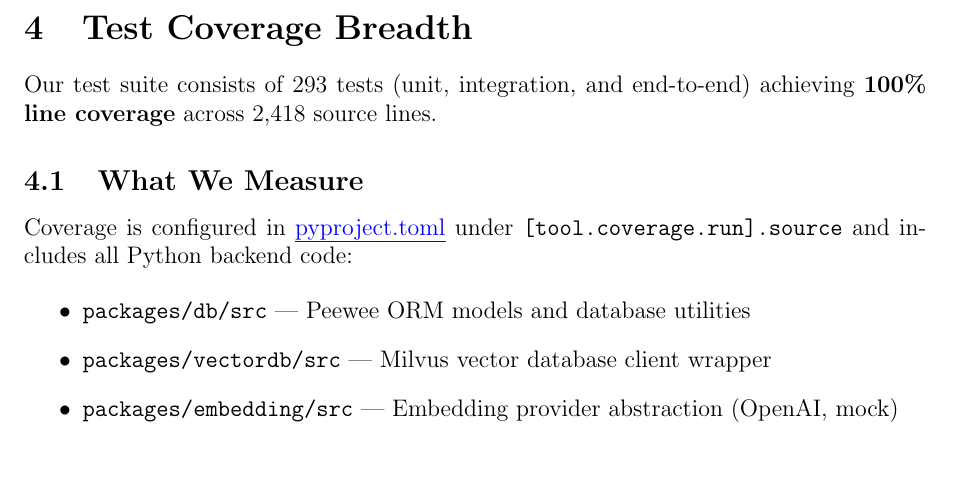
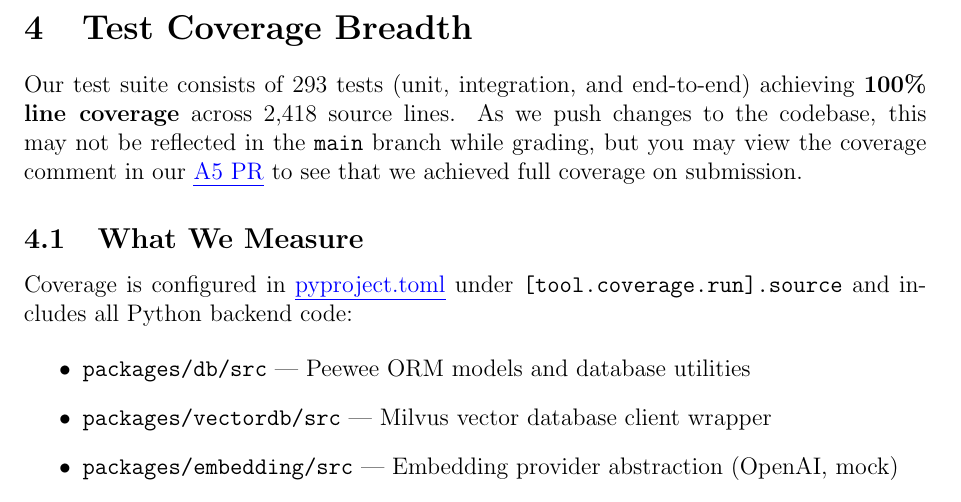
Before and after one commit to UofT-CSC490-W2026/Lighthouse, a LaTeX problem sheet (assignments/a5/a5.tex): part of page 6 of 9, cut so that both start at the same text, the shorter picture padded with empty space. Compiled offline with pdfLaTeX.

Commit message:
updated tex

```diff
--- a/assignments/a5/a5.tex
+++ b/assignments/a5/a5.tex
@@ -271,7 +271,7 @@ The workflow performs the following steps:
 % marks based on part one.
 
 Our test suite consists of 293 tests (unit, integration, and end-to-end) achieving
-\textbf{100\% line coverage} across 2{,}418 source lines.
+\textbf{100\% line coverage} across 2{,}418 source lines. As we push changes to the codebase, this may not be reflected in the \texttt{main} branch while grading, but you may view the coverage comment in our \bluehref{https://github.com/UofT-CSC490-W2026/Lighthouse/pull/15}{A5 PR} to see that we achieved full coverage on submission.
 
 \subsection{What We Measure}
 
```
